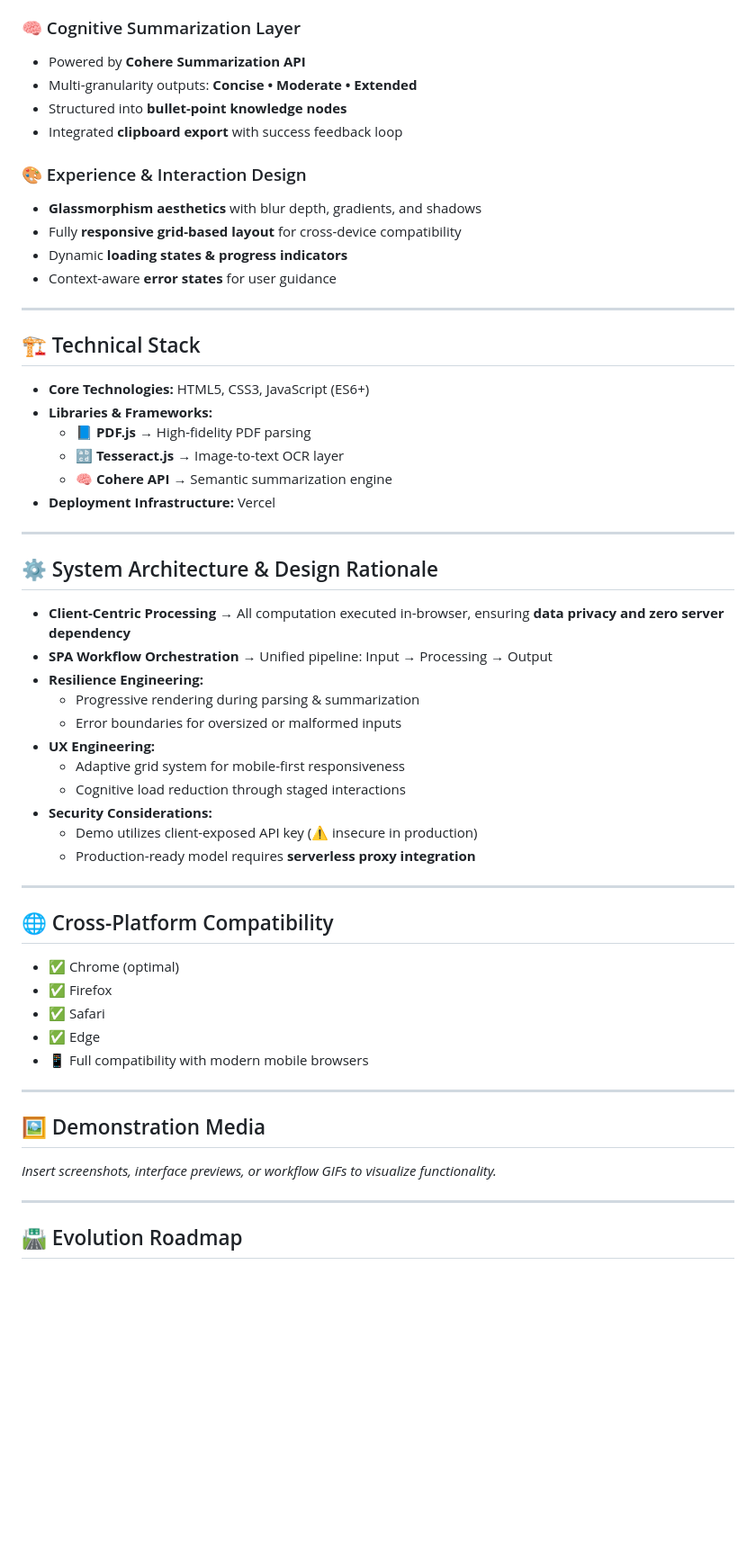
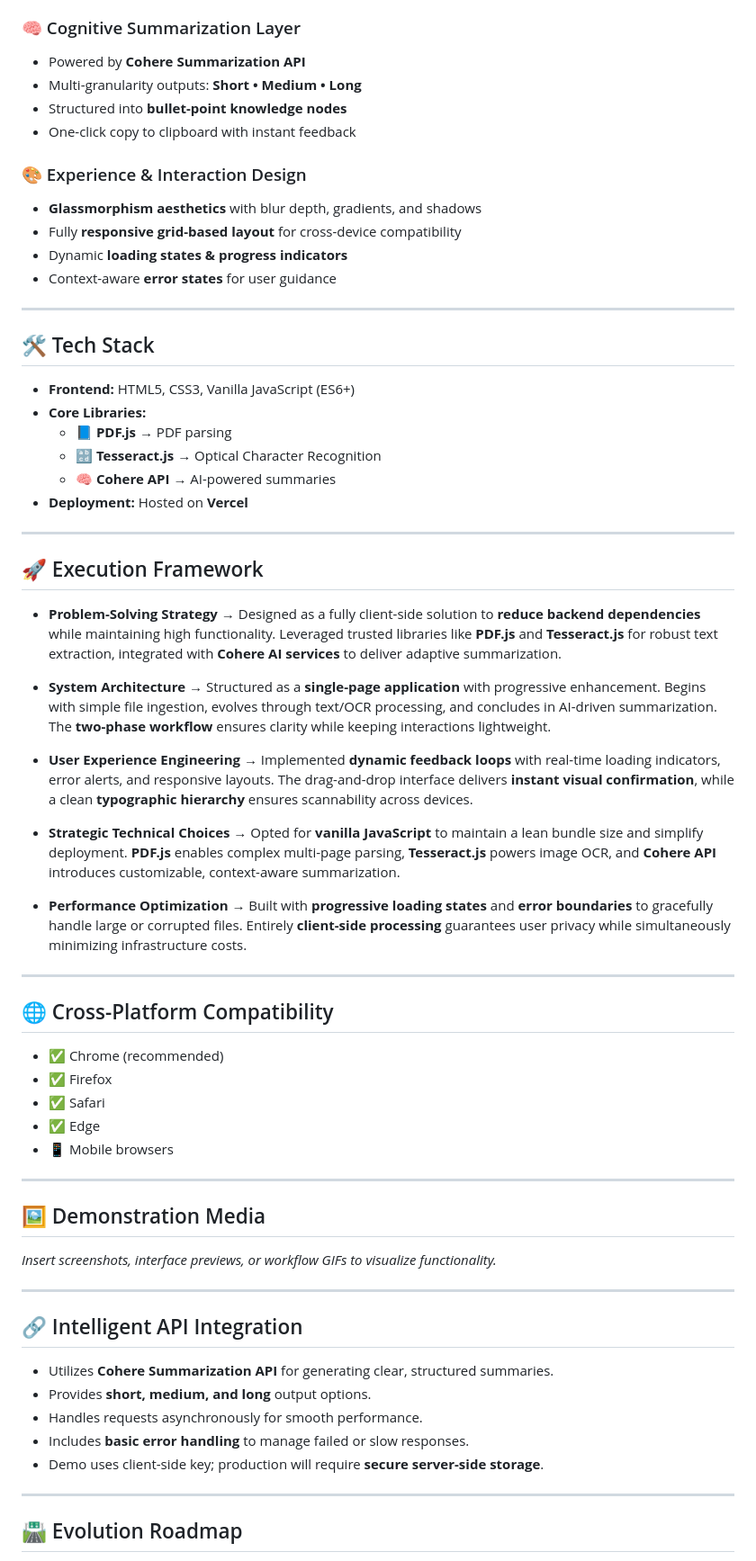
Before and after one commit to HarshitaSinha09/Document-summary-assistant, a Markdown page: README.md, the part around the change printed below. Shown: that part at 90% size. GitHub-like rendering; blank space fills up the shorter version.

```diff
--- a/README.md
+++ b/README.md
@@ -39,9 +39,9 @@ Managing long reports, scanned notes, and documents can be overwhelming. This ap
 
 ### 🧠 Cognitive Summarization Layer
 - Powered by **Cohere Summarization API**
-- Multi-granularity outputs: **Concise • Moderate • Extended**
+- Multi-granularity outputs: **Short • Medium • Long**
 - Structured into **bullet-point knowledge nodes**
-- Integrated **clipboard export** with success feedback loop
+- One-click copy to clipboard with instant feedback
 
 ### 🎨 Experience & Interaction Design
 - **Glassmorphism aesthetics** with blur depth, gradients, and shadows
@@ -51,46 +51,54 @@ Managing long reports, scanned notes, and documents can be overwhelming. This ap
 
 ---
 
-## 🏗️ Technical Stack
+## 🛠️ Tech Stack
 
-- **Core Technologies:** HTML5, CSS3, JavaScript (ES6+)
-- **Libraries & Frameworks:**
-  - 📘 **PDF.js** → High-fidelity PDF parsing
-  - 🔡 **Tesseract.js** → Image-to-text OCR layer
-  - 🧠 **Cohere API** → Semantic summarization engine
-- **Deployment Infrastructure:** Vercel
+- **Frontend:** HTML5, CSS3, Vanilla JavaScript (ES6+)
+- **Core Libraries:**
+  - 📘 **PDF.js** → PDF parsing
+  - 🔡 **Tesseract.js** → Optical Character Recognition
+  - 🧠 **Cohere API** → AI-powered summaries
+- **Deployment:** Hosted on **Vercel**
 
 ---
 
-## ⚙️ System Architecture & Design Rationale
+## 🚀 Execution Framework
 
-- **Client-Centric Processing** → All computation executed in-browser, ensuring **data privacy and zero server dependency**
-- **SPA Workflow Orchestration** → Unified pipeline: Input → Processing → Output
-- **Resilience Engineering:**
-  - Progressive rendering during parsing & summarization
-  - Error boundaries for oversized or malformed inputs
-- **UX Engineering:**
-  - Adaptive grid system for mobile-first responsiveness
-  - Cognitive load reduction through staged interactions
-- **Security Considerations:**
-  - Demo utilizes client-exposed API key (⚠️ insecure in production)
-  - Production-ready model requires **serverless proxy integration**
+- **Problem-Solving Strategy** → Designed as a fully client-side solution to **reduce backend dependencies** while maintaining high functionality. Leveraged trusted libraries like **PDF.js** and **Tesseract.js** for robust text extraction, integrated with **Cohere AI services** to deliver adaptive summarization.
+
+- **System Architecture** → Structured as a **single-page application** with progressive enhancement. Begins with simple file ingestion, evolves through text/OCR processing, and concludes in AI-driven summarization. The **two-phase workflow** ensures clarity while keeping interactions lightweight.
+
+- **User Experience Engineering** → Implemented **dynamic feedback loops** with real-time loading indicators, error alerts, and responsive layouts. The drag-and-drop interface delivers **instant visual confirmation**, while a clean **typographic hierarchy** ensures scannability across devices.
+
+- **Strategic Technical Choices** → Opted for **vanilla JavaScript** to maintain a lean bundle size and simplify deployment. **PDF.js** enables complex multi-page parsing, **Tesseract.js** powers image OCR, and **Cohere API** introduces customizable, context-aware summarization.
+
+- **Performance Optimization** → Built with **progressive loading states** and **error boundaries** to gracefully handle large or corrupted files. Entirely **client-side processing** guarantees user privacy while simultaneously minimizing infrastructure costs.
 
 ---
 
 ## 🌐 Cross-Platform Compatibility
 
-- ✅ Chrome (optimal)
+- ✅ Chrome (recommended)
 - ✅ Firefox
 - ✅ Safari
 - ✅ Edge
-- 📱 Full compatibility with modern mobile browsers
+- 📱 Mobile browsers
 
 ---
 
 ## 🖼️ Demonstration Media
 
 _Insert screenshots, interface previews, or workflow GIFs to visualize functionality._
+
+---
+
+## 🔗 Intelligent API Integration
+
+- Utilizes **Cohere Summarization API** for generating clear, structured summaries.
+- Provides **short, medium, and long** output options.
+- Handles requests asynchronously for smooth performance.
+- Includes **basic error handling** to manage failed or slow responses.
+- Demo uses client-side key; production will require **secure server-side storage**.
 
 ---
 
```
Also changed, not shown: other parts of README.md (+3 -3 lines).
